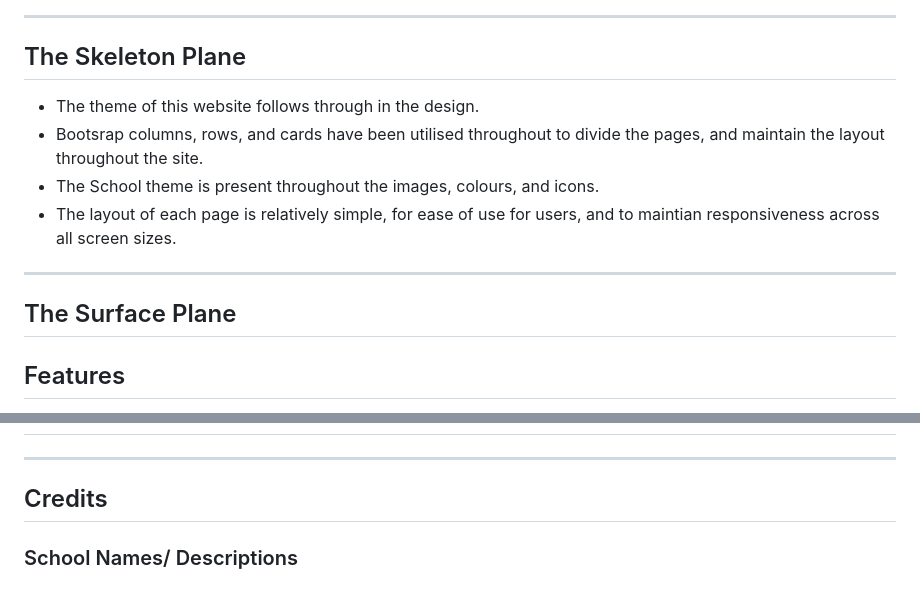
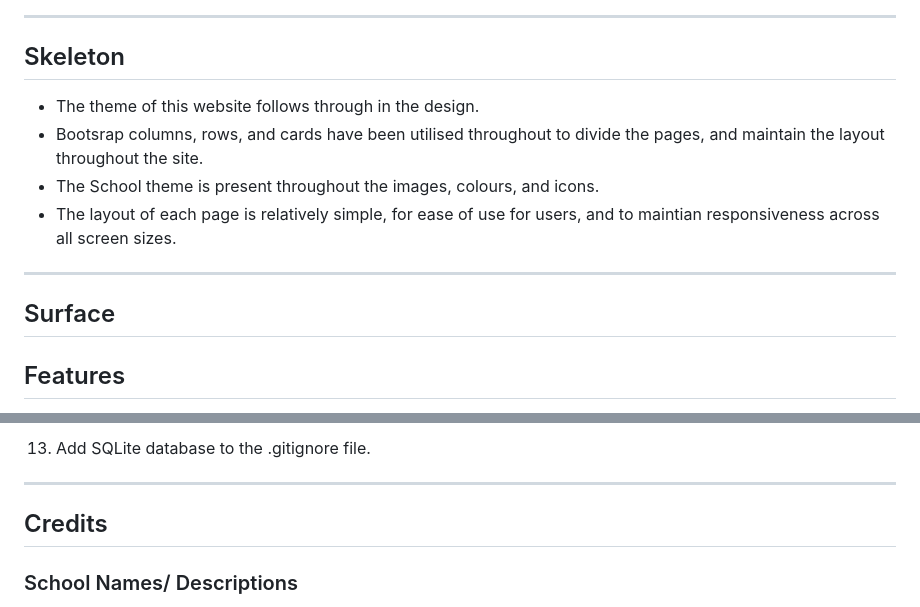
Before and after one commit to georgiagrayland/P4-ClassMate, a Markdown page: README.md, 2 parts joined by grey strips. GitHub-like rendering.

Commit message:
add text to readme

```diff
--- a/README.md
+++ b/README.md
@@ -142,7 +142,7 @@ PostgreSql is used for hosting the data on this site.
 ![link to database diagram](docs/images/database.png)
 
 ---
-## The Skeleton Plane
+## Skeleton
 - The theme of this website follows through in the design.
 - Bootsrap columns, rows, and cards have been utilised throughout to divide the pages, and maintain the layout throughout the site.
 - The School theme is present throughout the images, colours, and icons.
@@ -150,7 +150,7 @@ PostgreSql is used for hosting the data on this site.
 
 
 ---
-## The Surface Plane
+## Surface
 ## Features
 *Across the project*:
 - All pages of the project are responsive to a wide range of screen sizes.
@@ -302,3 +354,4 @@ PostgreSql is used for hosting the data on this site.
+13. Add SQLite database to the .gitignore file.
 
 ---
 
```
Also changed, not shown: other parts of README.md (+53 -1 lines).
